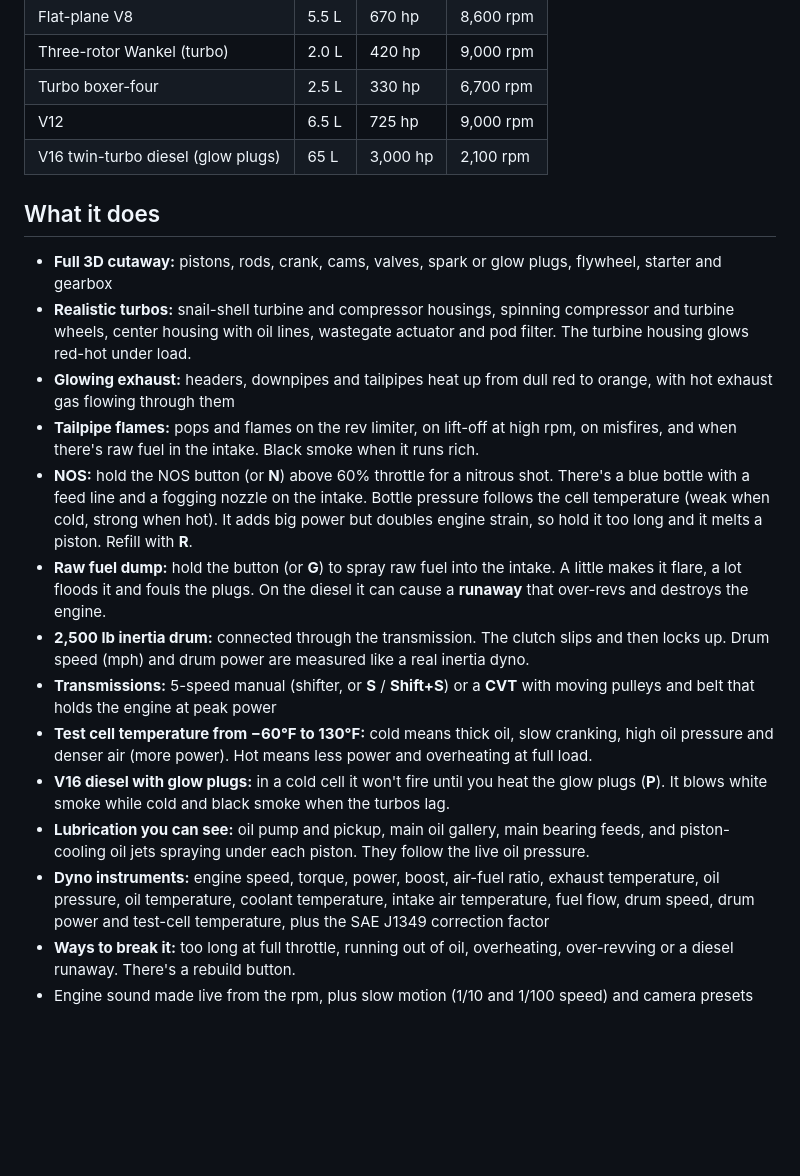
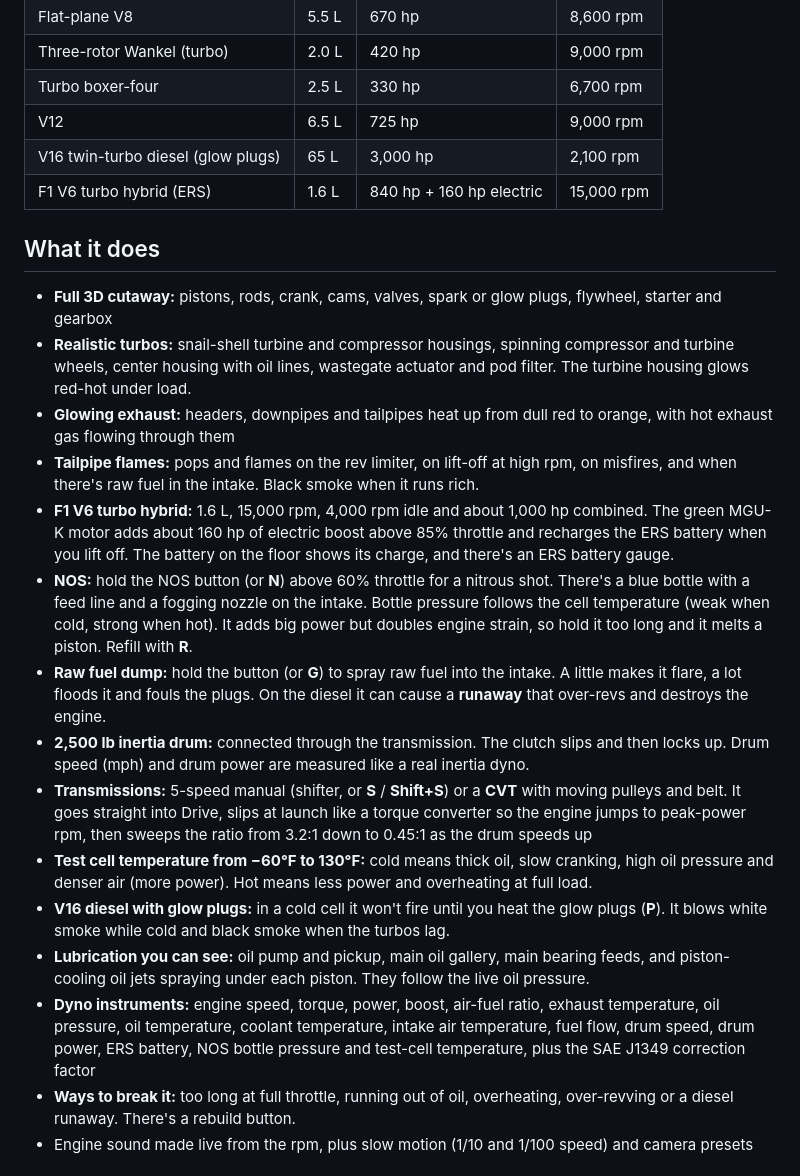
Before and after one commit to hardwaremack-prog/Engine-Dyno-3D, a Markdown page: README.md, the part around one of its changes. GitHub-like rendering; blank space fills up the shorter version.

```diff
--- a/README.md
+++ b/README.md
@@ -46,6 +50,7 @@ Works on desktop and phone. No install needed. Turn your sound on. Tap **Full sc
 | Turbo boxer-four | 2.5 L | 330 hp | 6,700 rpm |
 | V12 | 6.5 L | 725 hp | 9,000 rpm |
 | V16 twin-turbo diesel (glow plugs) | 65 L | 3,000 hp | 2,100 rpm |
+| F1 V6 turbo hybrid (ERS) | 1.6 L | 840 hp + 160 hp electric | 15,000 rpm |
 
 ## What it does
 
@@ -53,14 +58,15 @@ Works on desktop and phone. No install needed. Turn your sound on. Tap **Full sc
 - **Realistic turbos:** snail-shell turbine and compressor housings, spinning compressor and turbine wheels, center housing with oil lines, wastegate actuator and pod filter. The turbine housing glows red-hot under load.
 - **Glowing exhaust:** headers, downpipes and tailpipes heat up from dull red to orange, with hot exhaust gas flowing through them
 - **Tailpipe flames:** pops and flames on the rev limiter, on lift-off at high rpm, on misfires, and when there's raw fuel in the intake. Black smoke when it runs rich.
+- **F1 V6 turbo hybrid:** 1.6 L, 15,000 rpm, 4,000 rpm idle and about 1,000 hp combined. The green MGU-K motor adds about 160 hp of electric boost above 85% throttle and recharges the ERS battery when you lift off. The battery on the floor shows its charge, and there's an ERS battery gauge.
 - **NOS:** hold the NOS button (or **N**) above 60% throttle for a nitrous shot. There's a blue bottle with a feed line and a fogging nozzle on the intake. Bottle pressure follows the cell temperature (weak when cold, strong when hot). It adds big power but doubles engine strain, so hold it too long and it melts a piston. Refill with **R**.
 - **Raw fuel dump:** hold the button (or **G**) to spray raw fuel into the intake. A little makes it flare, a lot floods it and fouls the plugs. On the diesel it can cause a **runaway** that over-revs and destroys the engine.
 - **2,500 lb inertia drum:** connected through the transmission. The clutch slips and then locks up. Drum speed (mph) and drum power are measured like a real inertia dyno.
-- **Transmissions:** 5-speed manual (shifter, or **S** / **Shift+S**) or a **CVT** with moving pulleys and belt that holds the engine at peak power
+- **Transmissions:** 5-speed manual (shifter, or **S** / **Shift+S**) or a **CVT** with moving pulleys and belt. It goes straight into Drive, slips at launch like a torque converter so the engine jumps to peak-power rpm, then sweeps the ratio from 3.2:1 down to 0.45:1 as the drum speeds up
 - **Test cell temperature from −60°F to 130°F:** cold means thick oil, slow cranking, high oil pressure and denser air (more power). Hot means less power and overheating at full load.
 - **V16 diesel with glow plugs:** in a cold cell it won't fire until you heat the glow plugs (**P**). It blows white smoke while cold and black smoke when the turbos lag.
 - **Lubrication you can see:** oil pump and pickup, main oil gallery, main bearing feeds, and piston-cooling oil jets spraying under each piston. They follow the live oil pressure.
-- **Dyno instruments:** engine speed, torque, power, boost, air-fuel ratio, exhaust temperature, oil pressure, oil temperature, coolant temperature, intake air temperature, fuel flow, drum speed, drum power and test-cell temperature, plus the SAE J1349 correction factor
+- **Dyno instruments:** engine speed, torque, power, boost, air-fuel ratio, exhaust temperature, oil pressure, oil temperature, coolant temperature, intake air temperature, fuel flow, drum speed, drum power, ERS battery, NOS bottle pressure and test-cell temperature, plus the SAE J1349 correction factor
 - **Ways to break it:** too long at full throttle, running out of oil, overheating, over-revving or a diesel runaway. There's a rebuild button.
 - Engine sound made live from the rpm, plus slow motion (1/10 and 1/100 speed) and camera presets
 
```
Also changed, not shown: other parts of README.md (+4 -0 lines), screenshots/07-cvt.png, screenshots/12-f1-v6-hybrid.png (added), 1 other file.
